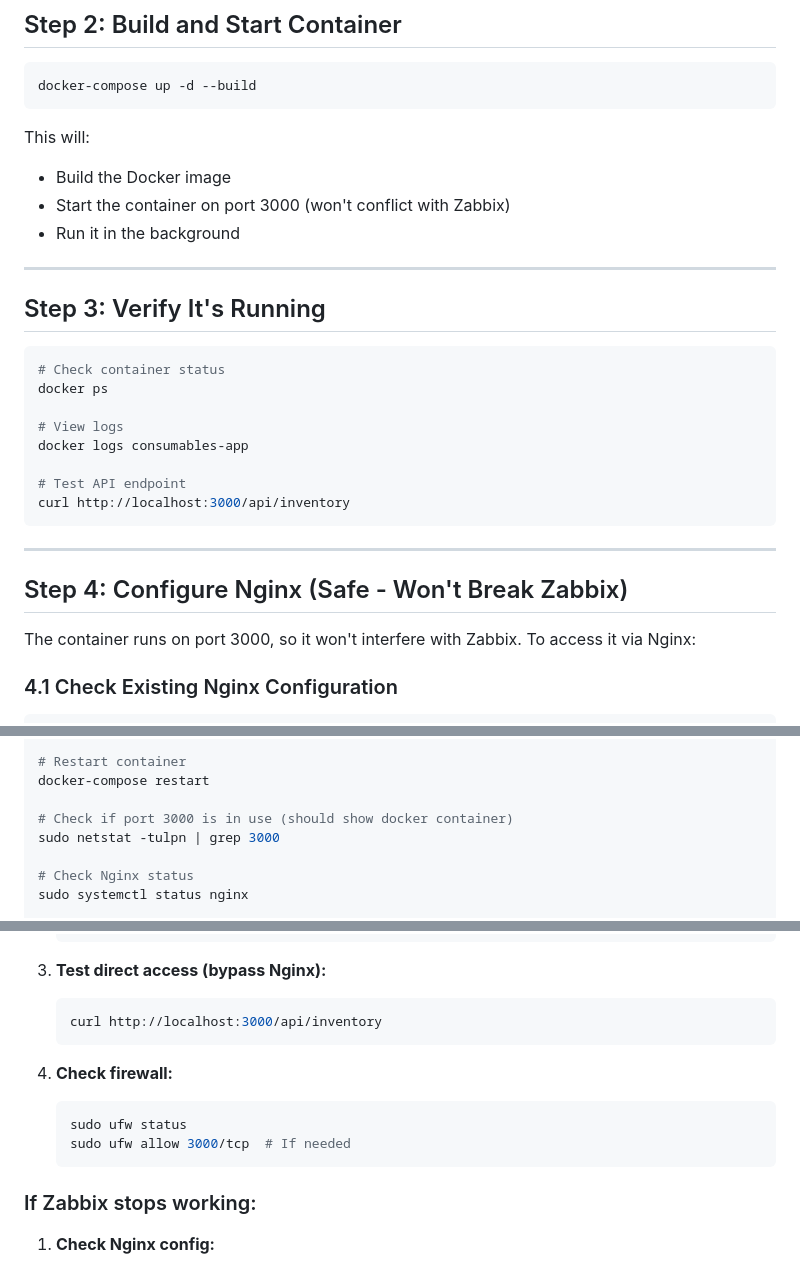
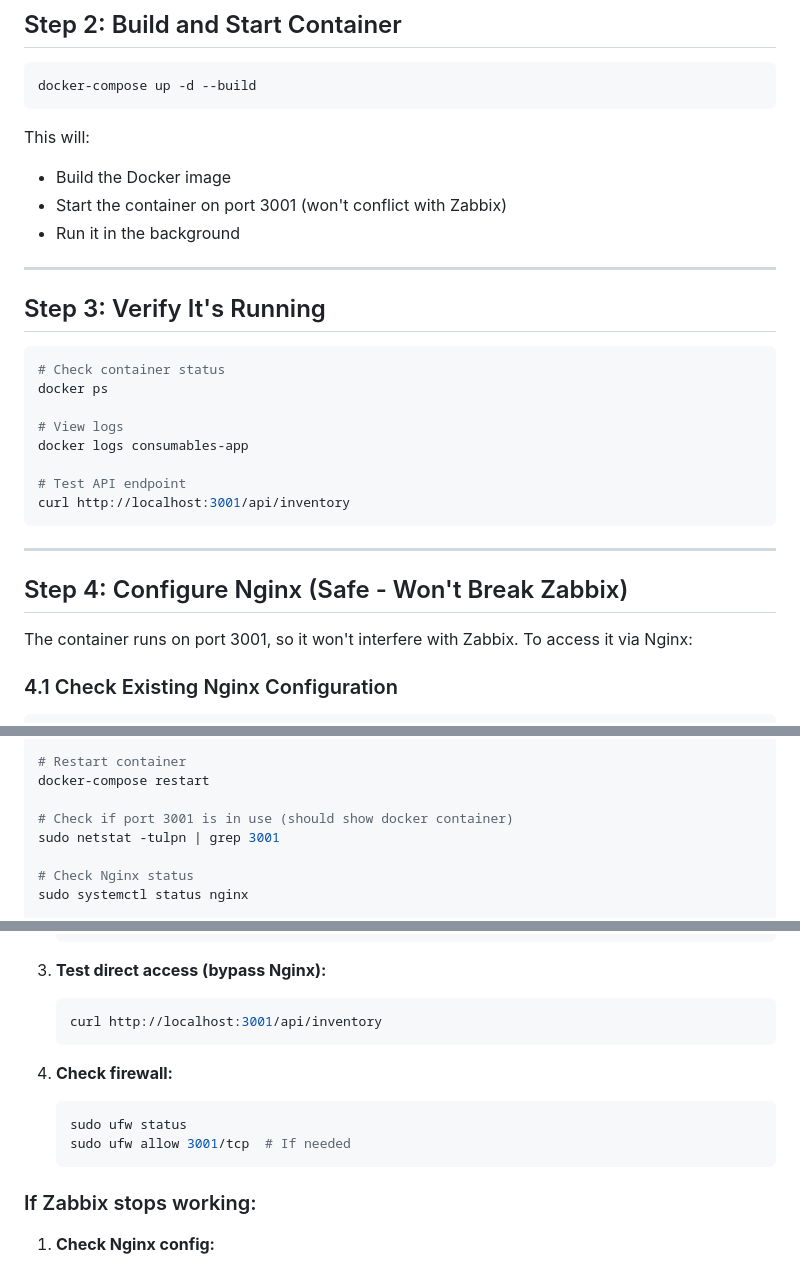
Before and after one commit to DarsEdu/consumables-management, a Markdown page: DEPLOY.md, 3 parts joined by grey strips. Rendered like a GitHub page.

Commit message:
Update all port references from 3000 to 3001

````diff
--- a/DEPLOY.md
+++ b/DEPLOY.md
@@ -24,7 +24,7 @@ docker-compose up -d --build
 
 This will:
 - Build the Docker image
-- Start the container on port 3000 (won't conflict with Zabbix)
+- Start the container on port 3001 (won't conflict with Zabbix)
 - Run it in the background
 
 ---
@@ -39,14 +39,14 @@ docker ps
 docker logs consumables-app
 
 # Test API endpoint
-curl http://localhost:3000/api/inventory
+curl http://localhost:3001/api/inventory
 ```
 
 ---
 
 ## Step 4: Configure Nginx (Safe - Won't Break Zabbix)
 
-The container runs on port 3000, so it won't interfere with Zabbix. To access it via Nginx:
+The container runs on port 3001, so it won't interfere with Zabbix. To access it via Nginx:
 
 ### 4.1 Check Existing Nginx Configuration
 
@@ -197,8 +197,8 @@ docker-compose logs -f
 # Restart container
 docker-compose restart
 
-# Check if port 3000 is in use (should show docker container)
-sudo netstat -tulpn | grep 3000
+# Check if port 3001 is in use (should show docker container)
+sudo netstat -tulpn | grep 3001
 
 # Check Nginx status
 sudo systemctl status nginx
@@ -235,13 +235,13 @@ sudo tail -f /var/log/nginx/error.log
 
 3. **Test direct access (bypass Nginx):**
    ```bash
-   curl http://localhost:3000/api/inventory
+   curl http://localhost:3001/api/inventory
    ```
 
 4. **Check firewall:**
    ```bash
    sudo ufw status
-   sudo ufw allow 3000/tcp  # If needed
+   sudo ufw allow 3001/tcp  # If needed
    ```
 
 ### If Zabbix stops working:
````
Also changed, not shown: other parts of DEPLOY.md (+2 -2 lines).
